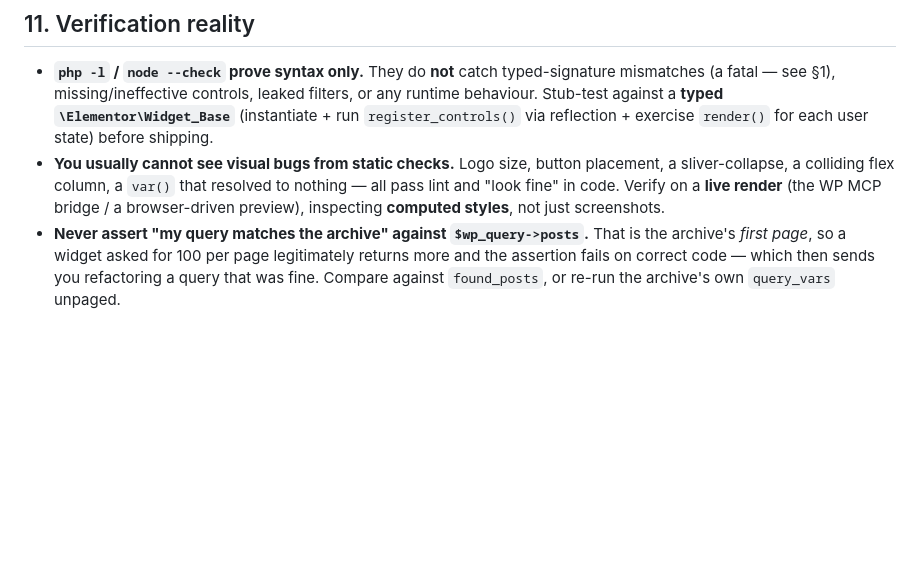
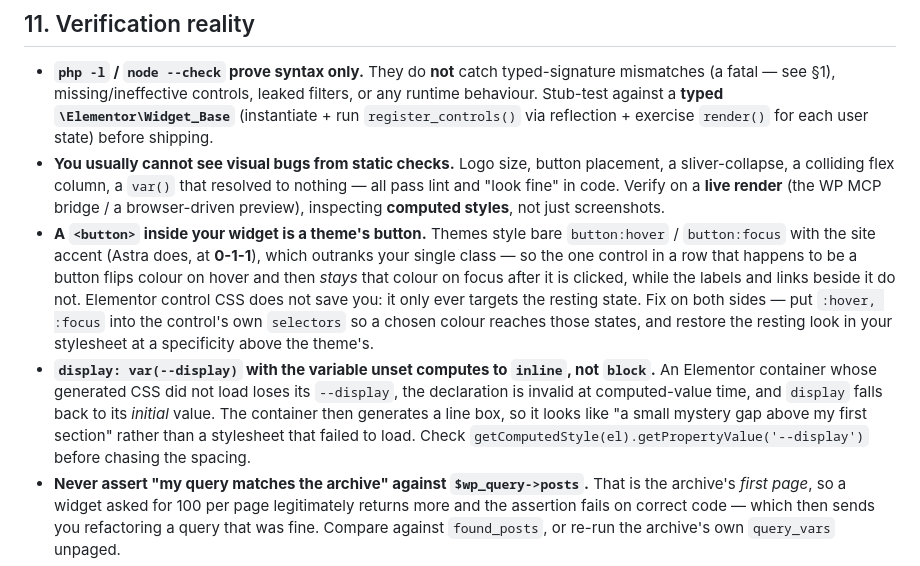
Before and after one commit to guramzhgamadze/WordPress-Elementor-Skill, a Markdown page: wp-elementor-skill/field-notes.md, the part around the change. Drawn GitHub-style; blank space fills up the shorter version.

Commit message:
Field notes: theme button states, and unset --display computing to inline
Co-Authored-By: Claude Opus 5 <noreply@anthropic.com>

```diff
--- a/wp-elementor-skill/field-notes.md
+++ b/wp-elementor-skill/field-notes.md
@@ -394,6 +394,19 @@ exam app).
   sliver-collapse, a colliding flex column, a `var()` that resolved to nothing — all pass lint and
   "look fine" in code. Verify on a **live render** (the WP MCP bridge / a browser-driven preview),
   inspecting **computed styles**, not just screenshots.
+- **A `<button>` inside your widget is a theme's button.** Themes style bare `button:hover` /
+  `button:focus` with the site accent (Astra does, at **0-1-1**), which outranks your single class
+  — so the one control in a row that happens to be a button flips colour on hover and then *stays*
+  that colour on focus after it is clicked, while the labels and links beside it do not. Elementor
+  control CSS does not save you: it only ever targets the resting state. Fix on both sides — put
+  `:hover, :focus` into the control's own `selectors` so a chosen colour reaches those states, and
+  restore the resting look in your stylesheet at a specificity above the theme's.
+- **`display: var(--display)` with the variable unset computes to `inline`, not `block`.** An
+  Elementor container whose generated CSS did not load loses its `--display`, the declaration is
+  invalid at computed-value time, and `display` falls back to its *initial* value. The container
+  then generates a line box, so it looks like "a small mystery gap above my first section" rather
+  than a stylesheet that failed to load. Check `getComputedStyle(el).getPropertyValue('--display')`
+  before chasing the spacing.
 - **Never assert "my query matches the archive" against `$wp_query->posts`.** That is the
   archive's *first page*, so a widget asked for 100 per page legitimately returns more and the
   assertion fails on correct code — which then sends you refactoring a query that was fine.
```
